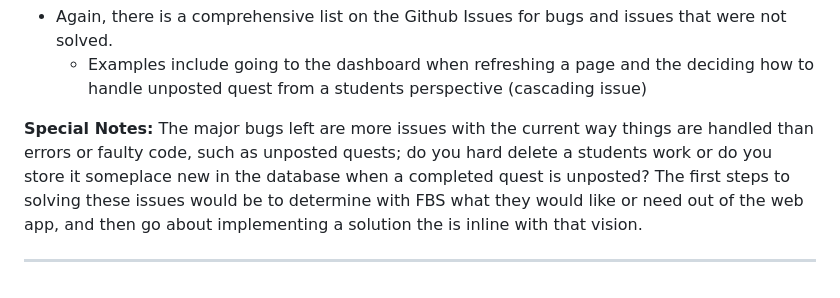
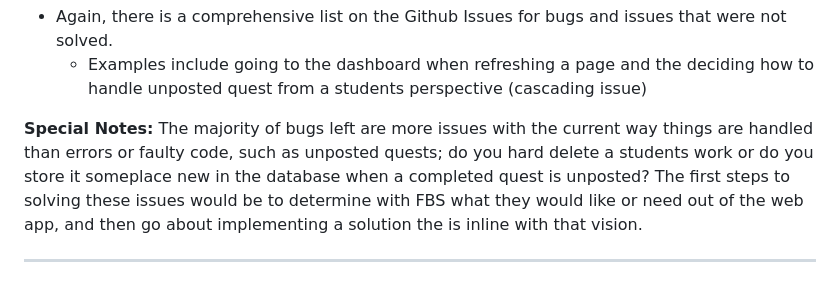
Before and after one commit to cernalpanic/CREATE, a Markdown page: README.md, the part around the change. GitHub-like rendering.

```diff
--- a/README.md
+++ b/README.md
@@ -120,6 +120,6 @@ Our team left some notes below for where we left off on each line item.
    - Examples include going to the dashboard when refreshing a page and the deciding how to handle unposted quest from a students perspective (cascading issue)
 
 **Special Notes:**
-The major bugs left are more issues with the current way things are handled than errors or faulty code, such as unposted quests; do you hard delete a students work or do you store it someplace new in the database when a completed quest is unposted? The first steps to solving these issues would be to determine with FBS what they would like or need out of the web app, and then go about implementing a solution the is inline with that vision.
+The majority of bugs left are more issues with the current way things are handled than errors or faulty code, such as unposted quests; do you hard delete a students work or do you store it someplace new in the database when a completed quest is unposted? The first steps to solving these issues would be to determine with FBS what they would like or need out of the web app, and then go about implementing a solution the is inline with that vision.
 
 ---
```
